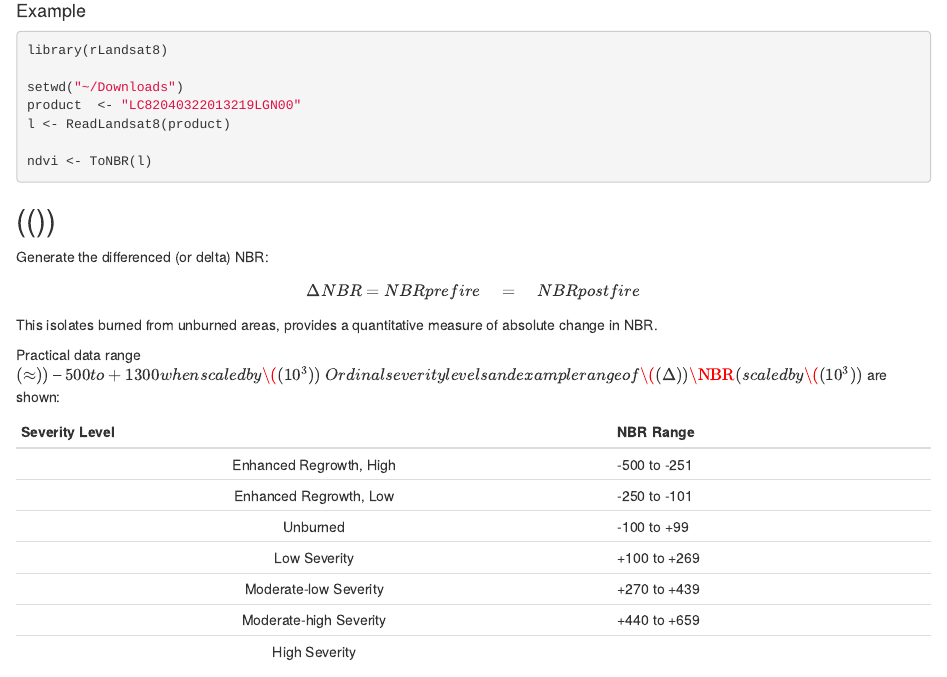
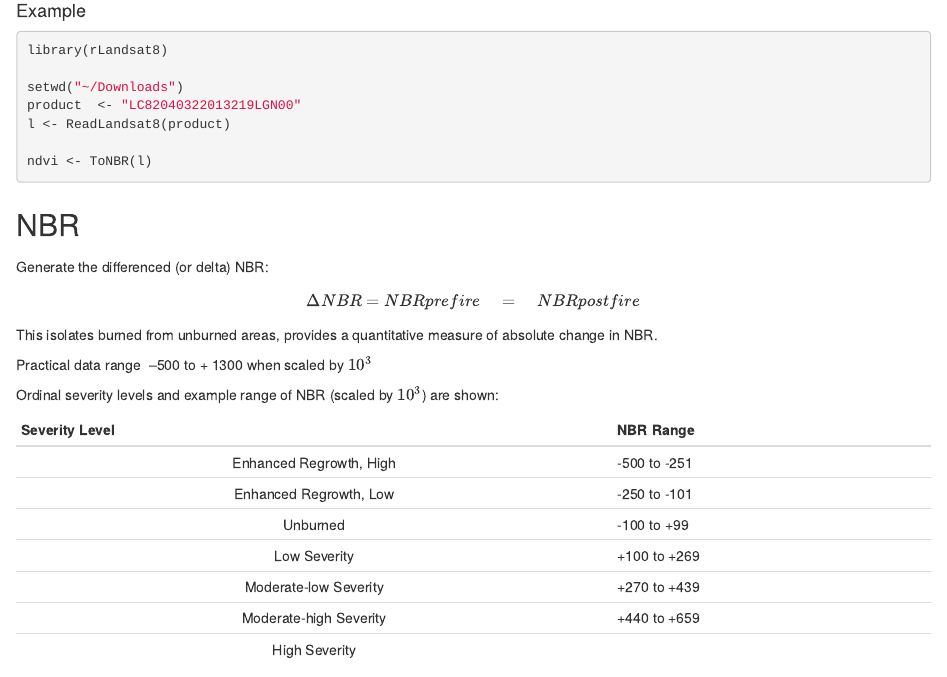
Before and after one commit to Terradue/rLandsat8, an R Markdown document (src/main/doc/section3/nbr.Rmd): the page in a window 1100 px wide, from 150 px down. Rendered offline with R 4.5, knitr and Pandoc, with nearby package versions.

Commit message:
Update nbr.Rmd

````diff
--- a/src/main/doc/section3/nbr.Rmd
+++ b/src/main/doc/section3/nbr.Rmd
@@ -16,7 +16,7 @@ l <- ReadLandsat8(product)
 ndvi <- ToNBR(l)
 ```
 
-## \((\Delta ))\NBR
+## \\(\Delta \\)NBR
 
 Generate the differenced (or delta) NBR:
 
@@ -24,9 +24,9 @@ $$\Delta NBR=NBRprefire\quad =\quad NBRpostfire$$
 
 This isolates burned from unburned areas, provides a quantitative measure of absolute change in NBR.
 
-Practical data range \((\approx ))\ –500 to + 1300 when scaled by \(({ 10 }^{ 3 }))\
+Practical data range \\(\approx \\) –500 to + 1300 when scaled by \\({ 10 }^{ 3 }\\)
 
-Ordinal severity levels and example range of \((\Delta ))\NBR (scaled by \(({ 10 }^{ 3 }))\) are shown:
+Ordinal severity levels and example range of \\(\Delta \\)NBR (scaled by \\({ 10 }^{ 3 }\\)) are shown:
 
 |      Severity Level     | NBR Range    |
 |:-----------------------:|--------------|
````
